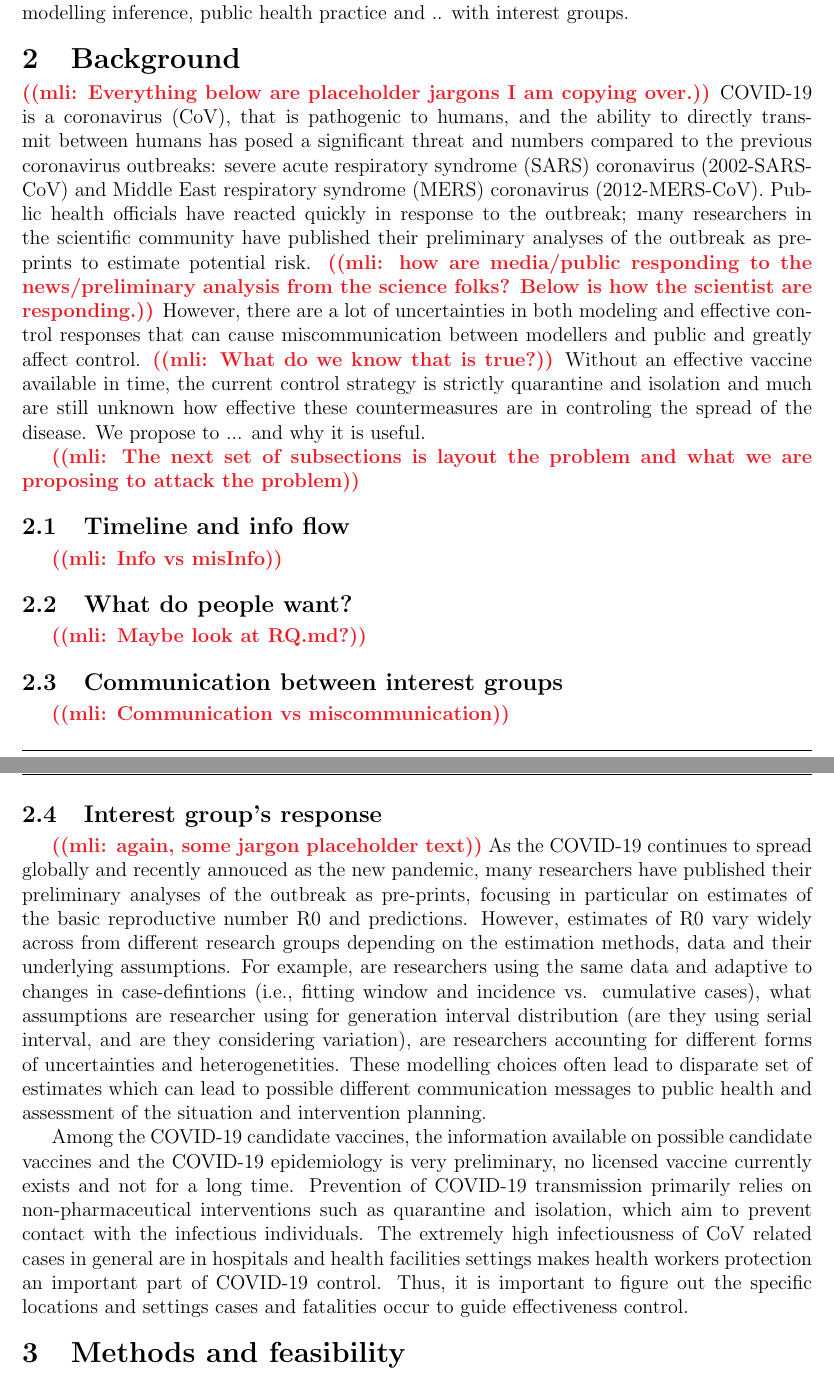
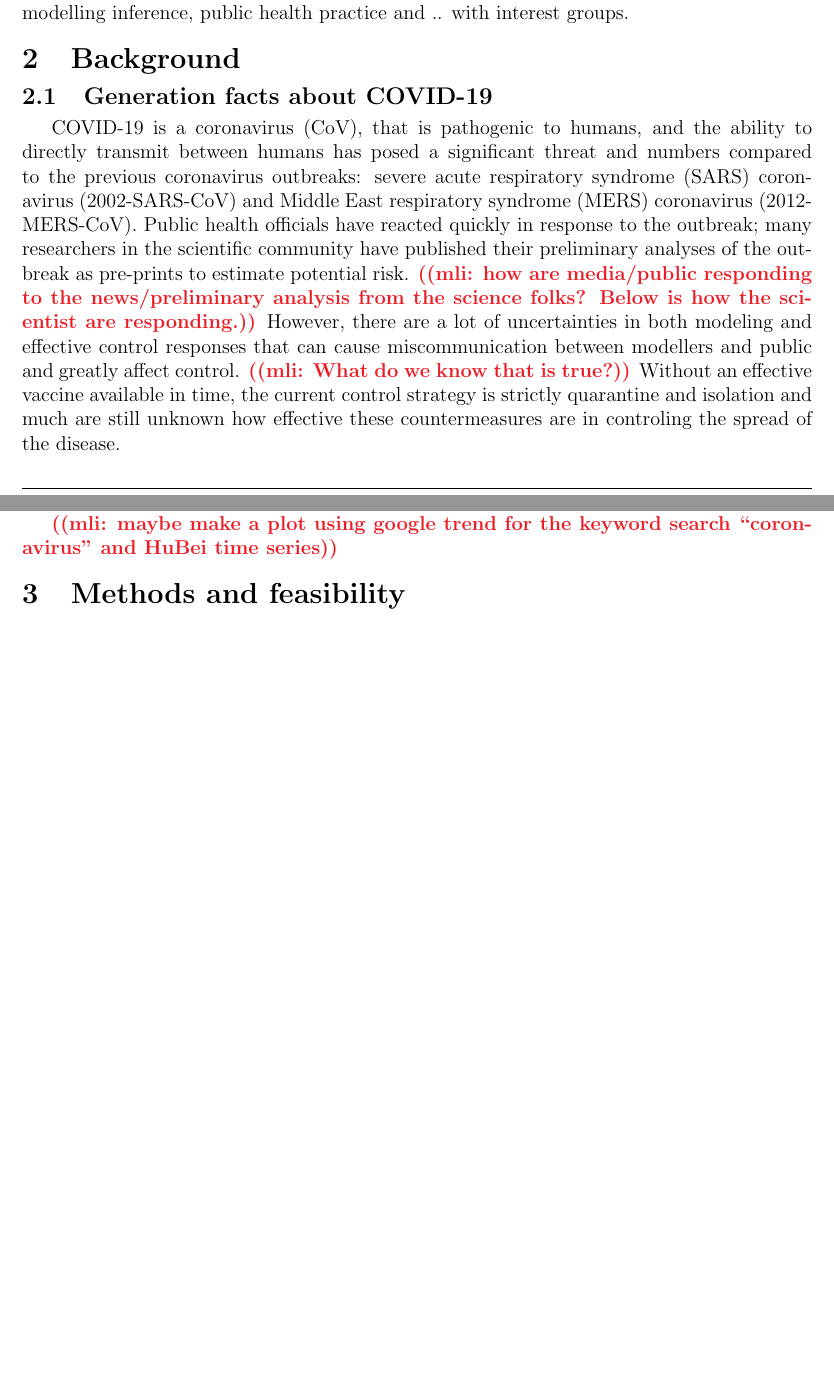
Before and after one commit to cfshi/coronavirus, a LaTeX document (cihr_proposal.tex, which reads content.tex): two parts of pages 3 and 4 of 10 before the commit and two parts of pages 2 and 3 of 9 after it, joined at a grey line, cut so that both start at the same text, the shorter picture padded with empty space. Compiled offline with pdfLaTeX.

Commit message:
rearranging parts

```diff
--- a/content.tex
+++ b/content.tex
@@ -57,43 +45,24 @@ The proposed research will work to bridge the gap between theoretical advances i
 
 \head{Background}
 
-\mlicomment{Everything below are placeholder jargons I am copying over.}
+\subhead{Generation facts about COVID-19}
 COVID-19 is a coronavirus (CoV), that is pathogenic to humans, and the ability to directly transmit between humans has posed a significant threat and numbers compared to the previous coronavirus outbreaks: severe acute respiratory syndrome (SARS) coronavirus (2002-SARS-CoV) and Middle East respiratory syndrome (MERS) coronavirus (2012-MERS-CoV).
 Public health officials have reacted quickly in response to the outbreak; many researchers in the scientific community have published their preliminary analyses of the outbreak as pre-prints to estimate potential risk.
 \mlicomment{how are media/public responding to the news/preliminary analysis from the science folks? Below is how the scientist are responding.}
 However, there are a lot of uncertainties in both modeling and effective control responses that can cause miscommunication between modellers and public and greatly affect control.
 \mlicomment{What do we know that is true?}
 Without an effective vaccine available in time, the current control strategy is strictly quarantine and isolation and much are still unknown how effective these countermeasures are in controling the spread of the disease.
-We propose to ... and why it is useful.
 
-\mlicomment{The next set of subsections is layout the problem and what we are proposing to attack the problem}
+\subhead{Media}
+\mlicomment{This is where I think C's text goes.}
 
-\subhead{Timeline and info flow}
+Success of curtailing disease outbreak depends on not only public health system, but also public adherence based on their perception of the disease.  Media have influence in swinging public perception of health issues and their estimation of health risk by framing what to present and in what context and in affecting their risk estimation, for example, overestimating rish during SARS outbreak \citep{BerrWalf07} or triggering vaccinating panic on a transmission dynamics of influenza \citep{TuchDube11}.  It can also be biased against “others” as Western newspapers portrayed Chinese during the SARS crisis \citep{HuanLeun06} (https://doi.org/10.1080/01292980500261621).  Media is also the tool public health authorities rely on to promote their concerns and recommendations during health risk outbreak.  Understanding media effect on disease spread (e.g., media attention increases self-protection) can help enhance epidemic forecasting and preventive measures to slow the disease spread \citep{KimFast19}.
 
-\mlicomment{Info vs misInfo}
+While news media (due to its online virtue) still carry their influence, social media is shaping how we communicate and understand information \citep{LiuSieg19}.  When social media undoubtedly provided benefits for public health promotion and disease prevention \cite{BascHill20, SunYang20}, for example, people using twitter for health information were merely likely to be vaccinated \citep{AhmeQuin18},  it also impose potential threats, such as discrimination, disinformation and misinformation \citep{ChouOa18, McKevanS19}.  Since the initial reports of cluster of acute severe respiratory disease (COVID-19) and the potential for global spread, there has been widespread discussion and dissemination of information through social media \citep{?}.  Twitter is a real-world disease outbreak-reporting source, and could report case outbreak ahead of official reports. \citep{YoutDara19}.  It can be used to circulate information from credible sources but also as a source of experiences and opinions \citep{ChewEyes10}.  The nature of some of the information and conversations on social media could be discriminatory and increase panic about the risk of infection. The feeling of anxiety in the population, in part can be assessed by increased demands and shortages for face masks and hand sanitizers even in countries such as Canada where only x cases confirmed to date.
 
-\subhead{What do people want?}
+(CS:  we need a few setences about policy makers and google trend impact and roles to tie this all together)
 
-\mlicomment{Maybe look at RQ.md?}
-
-\subhead{Communication between interest groups}
-
-\mlicomment{Communication vs miscommunication}
-
-\subhead{Interest group's response}
-
-\mlicomment{again, some jargon placeholder text}
-As the COVID-19 continues to spread globally and recently annouced as the new pandemic, many researchers have published their preliminary analyses of the outbreak as pre-prints, focusing in particular on estimates of the basic reproductive number R0 and predictions.
-However, estimates of R0 vary widely across from different research groups depending on the estimation methods, data and their underlying assumptions.
-For example, are researchers using the same data and adaptive to changes in case-defintions (i.e., fitting window and incidence vs. cumulative cases), what assumptions are researcher using for generation interval distribution (are they using serial interval, and are they considering variation), are researchers accounting for different forms of uncertainties and heterogenetities.
-These modelling choices often lead to disparate set of estimates which can lead to possible different communication messages to public health and assessment of the situation and intervention planning.
-
-Among the COVID-19 candidate vaccines, the information available on possible candidate vaccines and the
-COVID-19 epidemiology is very preliminary, no licensed vaccine currently exists and not for a long time.
-Prevention of COVID-19 transmission primarily relies on non-pharmaceutical interventions such as quarantine and isolation, which aim to prevent contact with the infectious individuals.
-The extremely high infectiousness of CoV related cases in general are in hospitals and health facilities settings makes health workers protection an important part of COVID-19 control.
-Thus, it is important to figure out the specific locations and settings cases and fatalities occur to guide effectiveness control.
-
+\mlicomment{maybe make a plot using google trend for the keyword search ``coronavirus'' and HuBei time series}
 
 \head{Methods and feasibility}
 
```
Also changed, not shown: git_push/cihr_proposal.pdf, content.tex (14 more changed lines).
